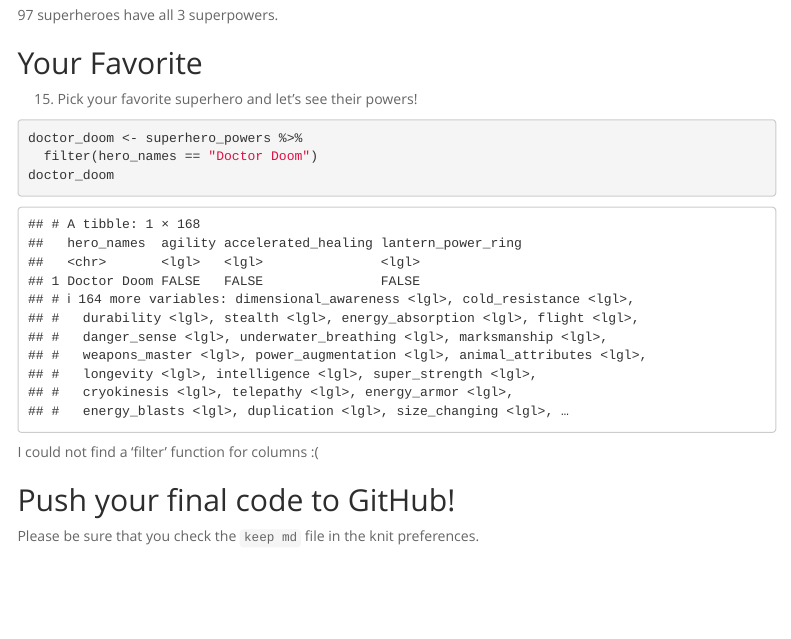
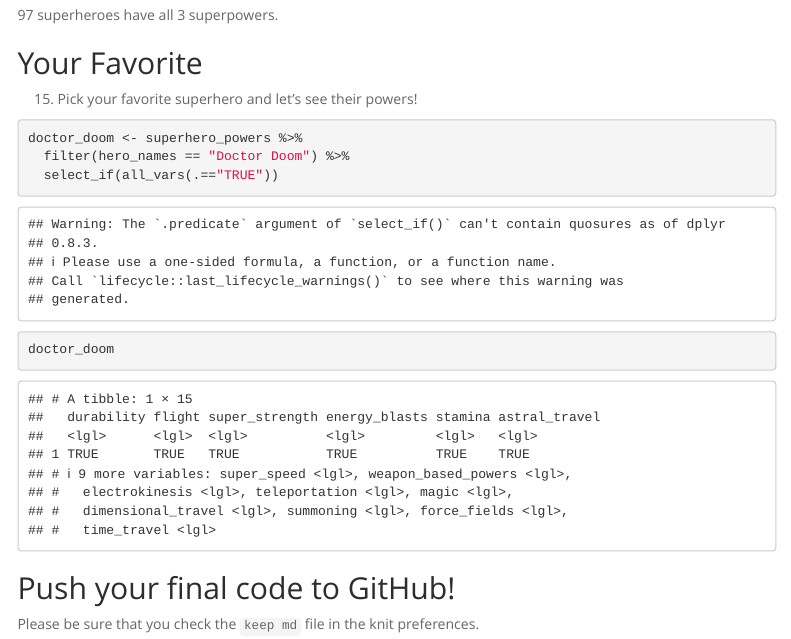
Before and after one commit to deovasquez1/BIS15W2023_dvasquez, an R Markdown document (lab5/lab5_hw.Rmd): the page in a window 1100 px wide, from 11140 px down. Rendered offline with R 4.5, knitr and Pandoc, with nearby package versions; some code elsewhere in the file could not run offline; menus at the side of the page are left out; column names are cleaned by a stand-in for the janitor package.

Commit message:
lab 5 hw update

````diff
--- a/lab5/lab5_hw.Rmd
+++ b/lab5/lab5_hw.Rmd
@@ -168,11 +168,11 @@ superhero_powers %>%
 15. Pick your favorite superhero and let's see their powers!
 ```{r}
 doctor_doom <- superhero_powers %>%
-  filter(hero_names == "Doctor Doom")
+  filter(hero_names == "Doctor Doom") %>%
+  select_if(all_vars(.=="TRUE"))
 doctor_doom
 ```
 
-I could not find a 'filter' function for columns :(
 
 ## Push your final code to GitHub!
 Please be sure that you check the `keep md` file in the knit preferences.
````
Also changed, not shown: lab5/lab5_1.Rmd (+1 -1 lines), lab5/lab5_hw.html, lab5/lab5_hw.md.
